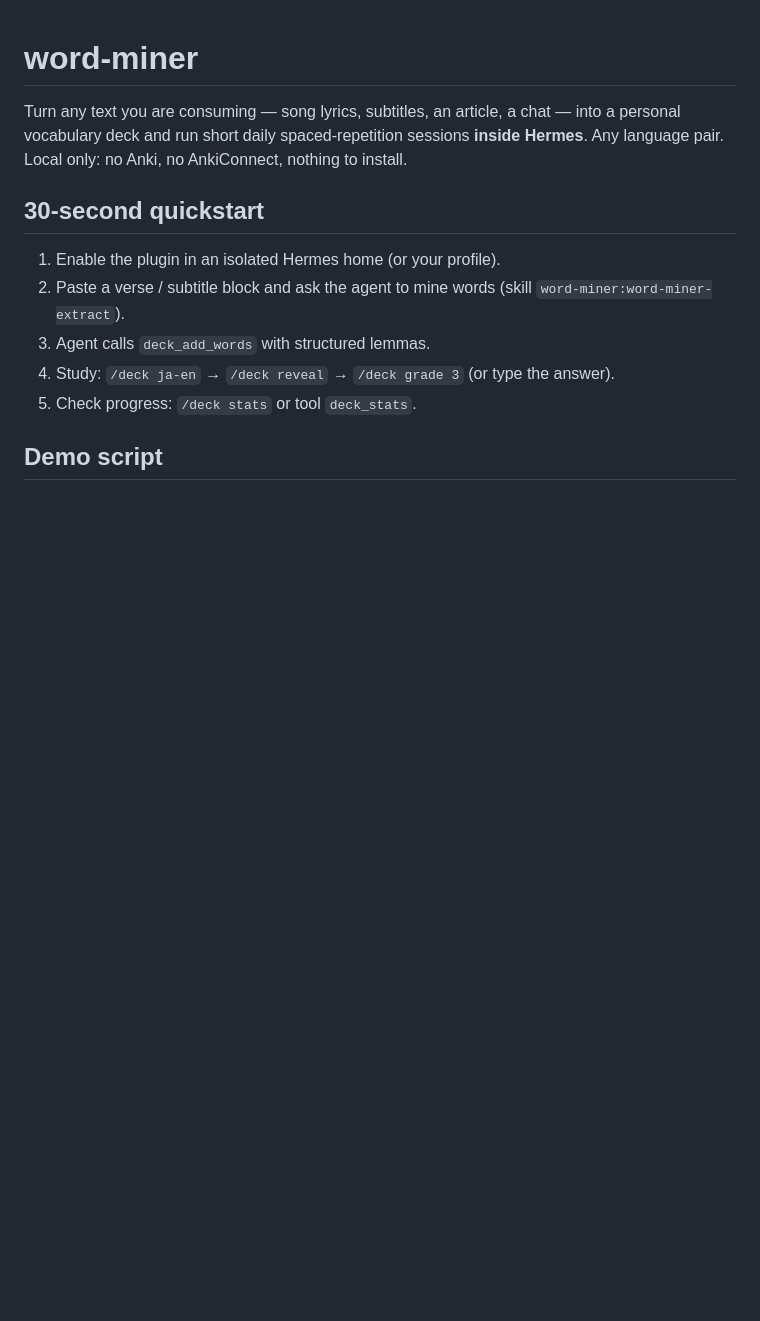
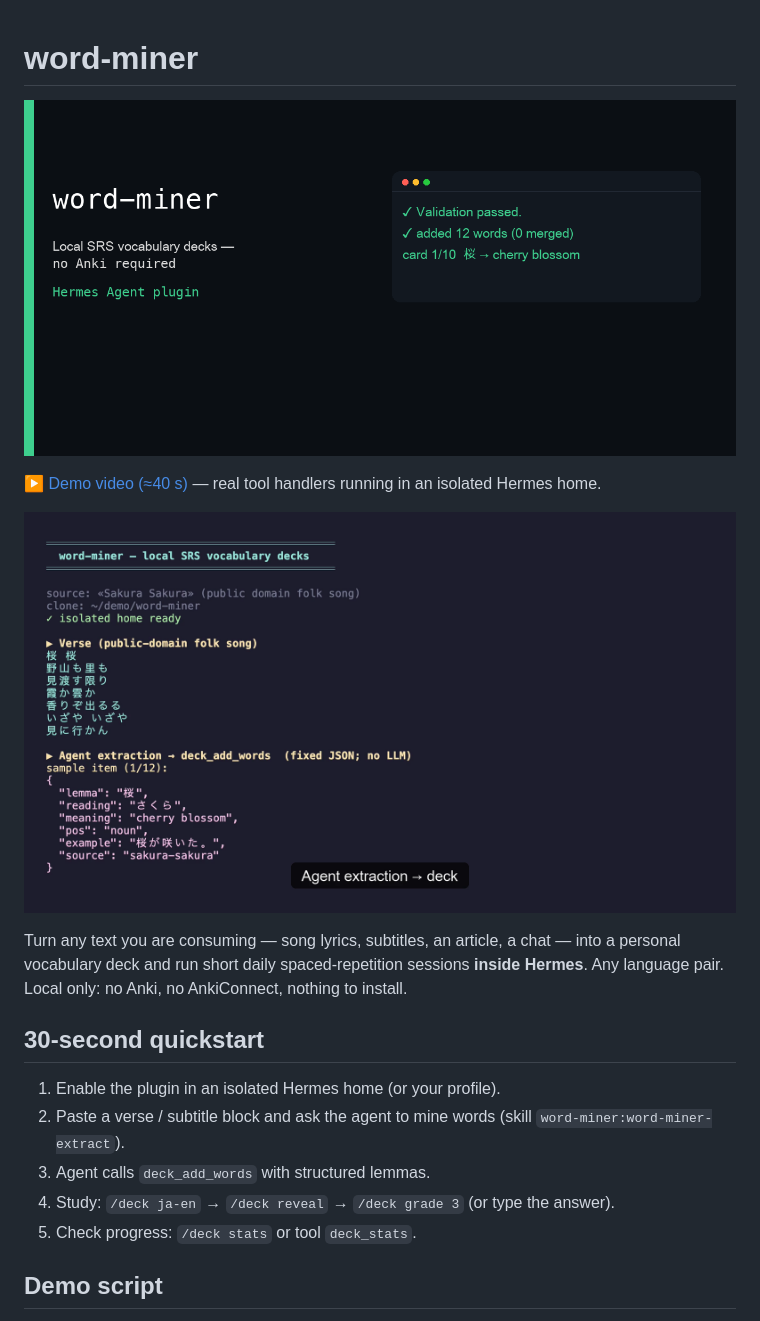
Before and after one commit to trenthalden/word-miner, a Markdown page: README.md, the part around the change. GitHub-like rendering; pictures changed too: assets/banner.png (added), assets/shot-2.png (added); blank space fills up the shorter version.

Commit message:
docs: demo video, banner and screenshotsword-miner

```diff
--- a/README.md
+++ b/README.md
@@ -1,4 +1,10 @@
 # word-miner
+
+![word-miner](assets/banner.png)
+
+[▶ Demo video (≈40 s)](assets/demo.mp4) — real tool handlers running in an isolated Hermes home.
+
+![demo](assets/shot-2.png)
 
 Turn any text you are consuming — song lyrics, subtitles, an article, a chat — into a personal vocabulary deck and run short daily spaced-repetition sessions **inside Hermes**. Any language pair. Local only: no Anki, no AnkiConnect, nothing to install.
 
```
Also changed, not shown: assets/shot-1.png (added), assets/shot-3.png (added), assets/thumb.png (added), 1 other file.
